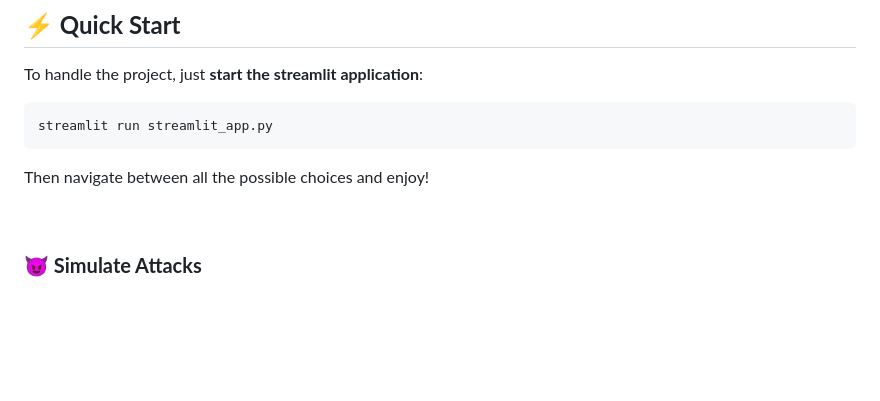
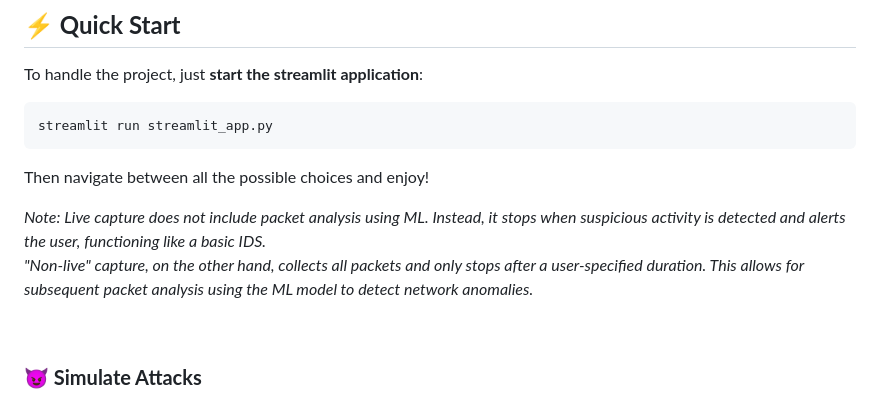
Before and after one commit to Ad882/network-intrusion-detection-system, a Markdown page: README.md, the part around the change. GitHub-like rendering; blank space fills up the shorter version.

Commit message:
Adding an important note :memo:

````diff
--- a/README.md
+++ b/README.md
@@ -179,6 +179,9 @@ To handle the project, just **start the streamlit application**:
    ```
 
 Then navigate between all the possible choices and enjoy!
+
+*Note: Live capture does not include packet analysis using ML. Instead, it stops when suspicious activity is detected and alerts the user, functioning like a basic IDS.*
+*"Non-live" capture, on the other hand, collects all packets and only stops after a user-specified duration. This allows for subsequent packet analysis using the ML model to detect network anomalies.*
 
 
 <br>
````
